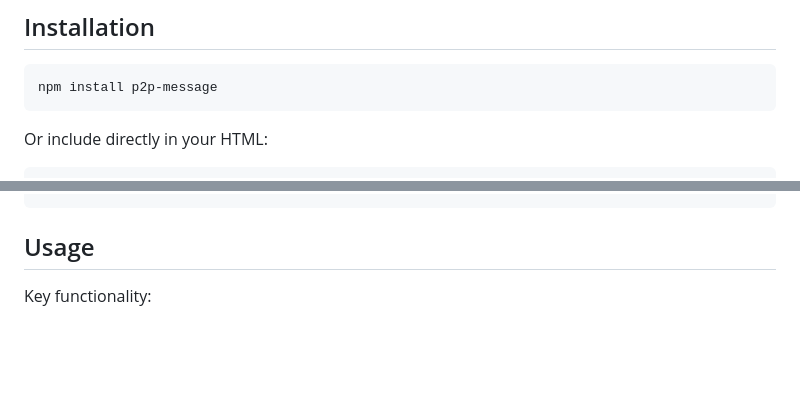
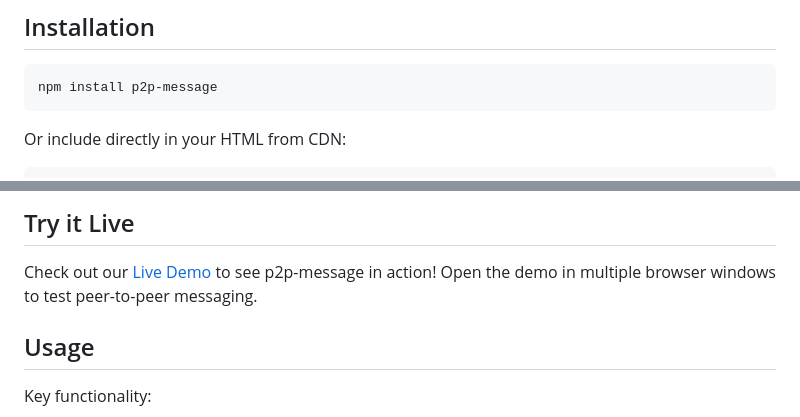
Before and after one commit to bhudgens/p2p-message, a Markdown page: README.md, 2 parts joined by grey strips. Rendered like a GitHub page; blank space fills up the shorter version.

Commit message:
Updated README with CDN link updates and live demo
- Updated CDN script version from 1.0.0 to 1.0.3
- Added new feature: Live Demo in example.html, allows testing of peer-to-peer messaging in multiple browser windows
- Updated key functionality section

````diff
--- a/README.md
+++ b/README.md
@@ -17,6 +17,6 @@ A simple and efficient peer-to-peer messaging library for direct browser-to-brow
 npm install p2p-message
 ```
 
-Or include directly in your HTML:
+Or include directly in your HTML from CDN:
 
 ```html
@@ -24,4 +24,8 @@ Or include directly in your HTML:
 ```
+
+## Try it Live
+
+Check out our [Live Demo](https://bhudgens.github.io/p2p-message/example.html) to see p2p-message in action! Open the demo in multiple browser windows to test peer-to-peer messaging.
 
 ## Usage
 
````
Also changed, not shown: other parts of README.md (+1 -1 lines).
